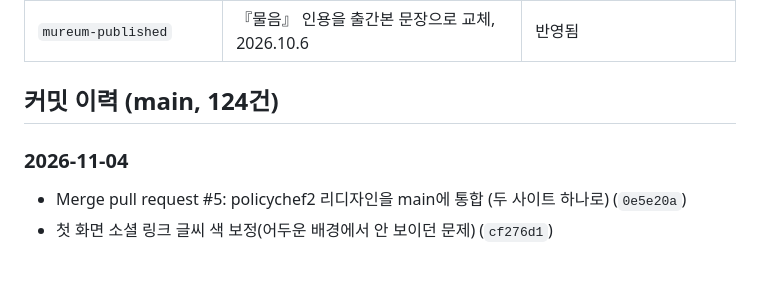
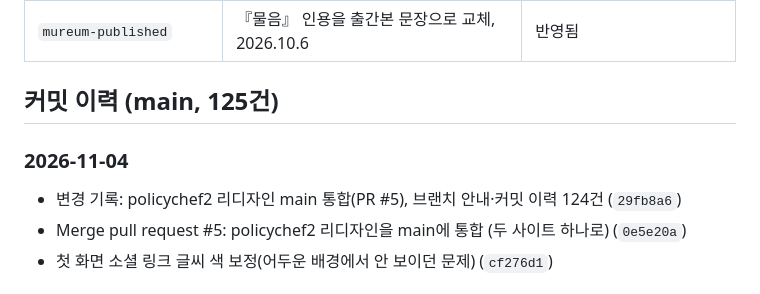
Before and after one commit to goodmorninghope-khs/policychef, a Markdown page: CHANGELOG.md, the part around one of its changes. GitHub-like rendering.

```diff
--- a/CHANGELOG.md
+++ b/CHANGELOG.md
@@ -22,9 +22,10 @@ policychef.vercel.app(김현성 프로필·평전 사이트)의 변경 이력과
 | `fb-knots` | 물음의 계보에 페이스북에서 찾은 매듭 2개(2017.5, 2017.10), 2026.10.6 | 대부분 반영. 남은 단락 1개는 공개하지 않기로 함 (2026-10-29 결정) |
 | `mureum-published` | 『물음』 인용을 출간본 문장으로 교체, 2026.10.6 | 반영됨 |
 
-## 커밋 이력 (main, 124건)
+## 커밋 이력 (main, 125건)
 
 ### 2026-11-04
+- 변경 기록: policychef2 리디자인 main 통합(PR #5), 브랜치 안내·커밋 이력 124건 (`29fb8a6`)
 - Merge pull request #5: policychef2 리디자인을 main에 통합 (두 사이트 하나로) (`0e5e20a`)
 - 첫 화면 소셜 링크 글씨 색 보정(어두운 배경에서 안 보이던 문제) (`cf276d1`)
 
```
Also changed, not shown: other parts of CHANGELOG.md (+2 -2 lines).
